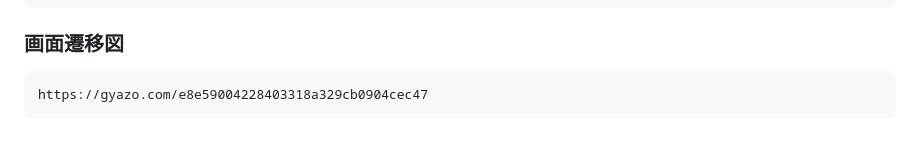
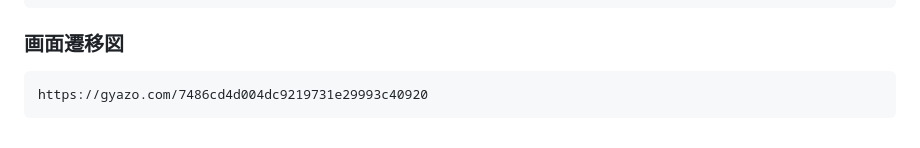
Before and after one commit to kameno3629/electro_mix_studio, a Markdown page: README.md, the part around the change. GitHub-like rendering.

Commit message:
[Edit]ScreenFlowchart

```diff
--- a/README.md
+++ b/README.md
@@ -52,4 +52,4 @@ Electro Mix Studio
     ・操作音
 
 ### 画面遷移図
-    https://gyazo.com/e8e59004228403318a329cb0904cec47
+    https://gyazo.com/7486cd4d004dc9219731e29993c40920
```
